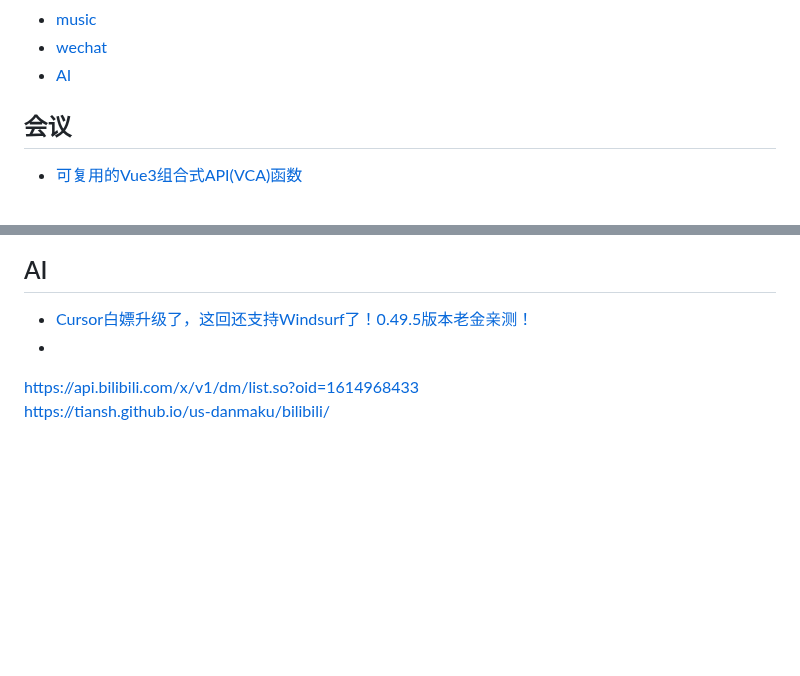
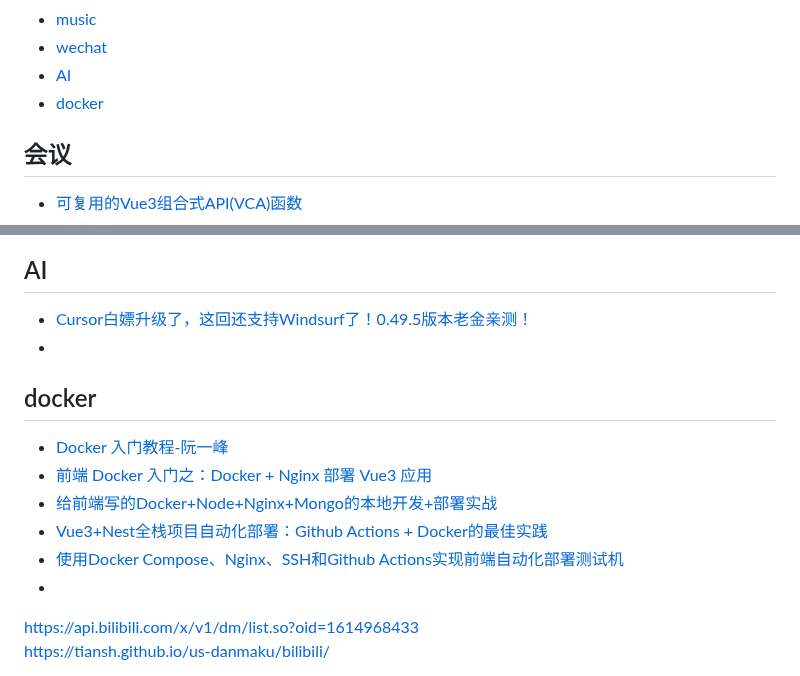
Before and after one commit to qyhever/static, a Markdown page: bookmark.md, 2 parts joined by grey strips. GitHub-like rendering; blank space fills up the shorter version.

```diff
--- a/bookmark.md
+++ b/bookmark.md
@@ -100,6 +100,7 @@
 - [music](#music)
 - [wechat](#wechat)
 - [AI](#ai-1)
+- [docker](#docker)
 
 ## 会议
 - [可复用的Vue3组合式API(VCA)函数](https://mp.weixin.qq.com/s?__biz=MjM5MTA1MjAxMQ==&mid=2651247153&idx=1&sn=91c61383f7bee42554e47ee76551653e)
@@ -887,6 +888,14 @@
 - [Cursor白嫖升级了，这回还支持Windsurf了！0.49.5版本老金亲测！](https://zhuanlan.zhihu.com/p/1899880873375044035)
 - []()
 
+## docker
+- [Docker 入门教程-阮一峰](https://juejin.cn/post/6844903561432662023)
+- [前端 Docker 入门之：Docker + Nginx 部署 Vue3 应用](https://juejin.cn/post/7449202769024630819)
+- [给前端写的Docker+Node+Nginx+Mongo的本地开发+部署实战](https://juejin.cn/post/6844904004296638478)
+- [Vue3+Nest全栈项目自动化部署：Github Actions + Docker的最佳实践](https://juejin.cn/post/7412548172453363764)
+- [使用Docker Compose、Nginx、SSH和Github Actions实现前端自动化部署测试机](https://juejin.cn/post/7028222480326066213)
+- []()
+
 
 
 https://api.bilibili.com/x/v1/dm/list.so?oid=1614968433
```
